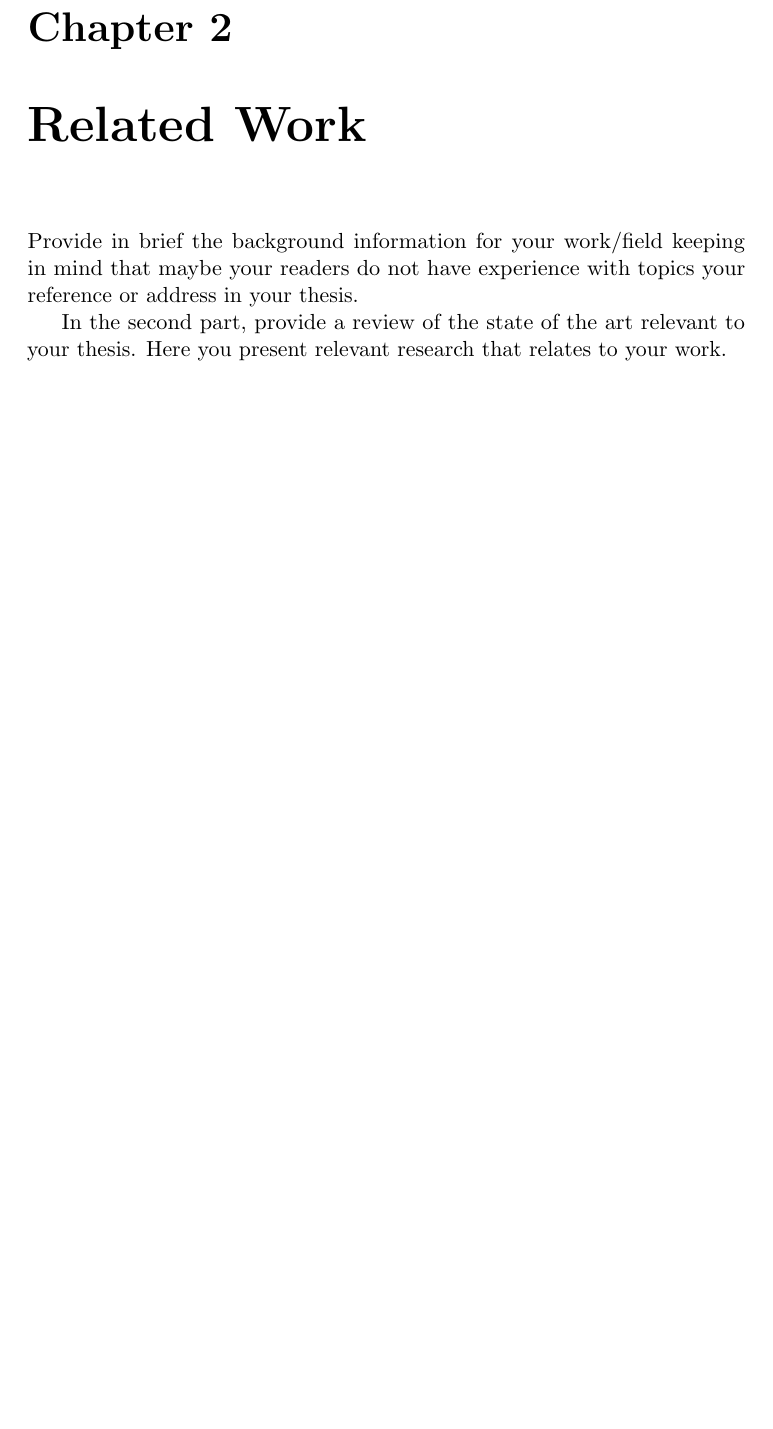
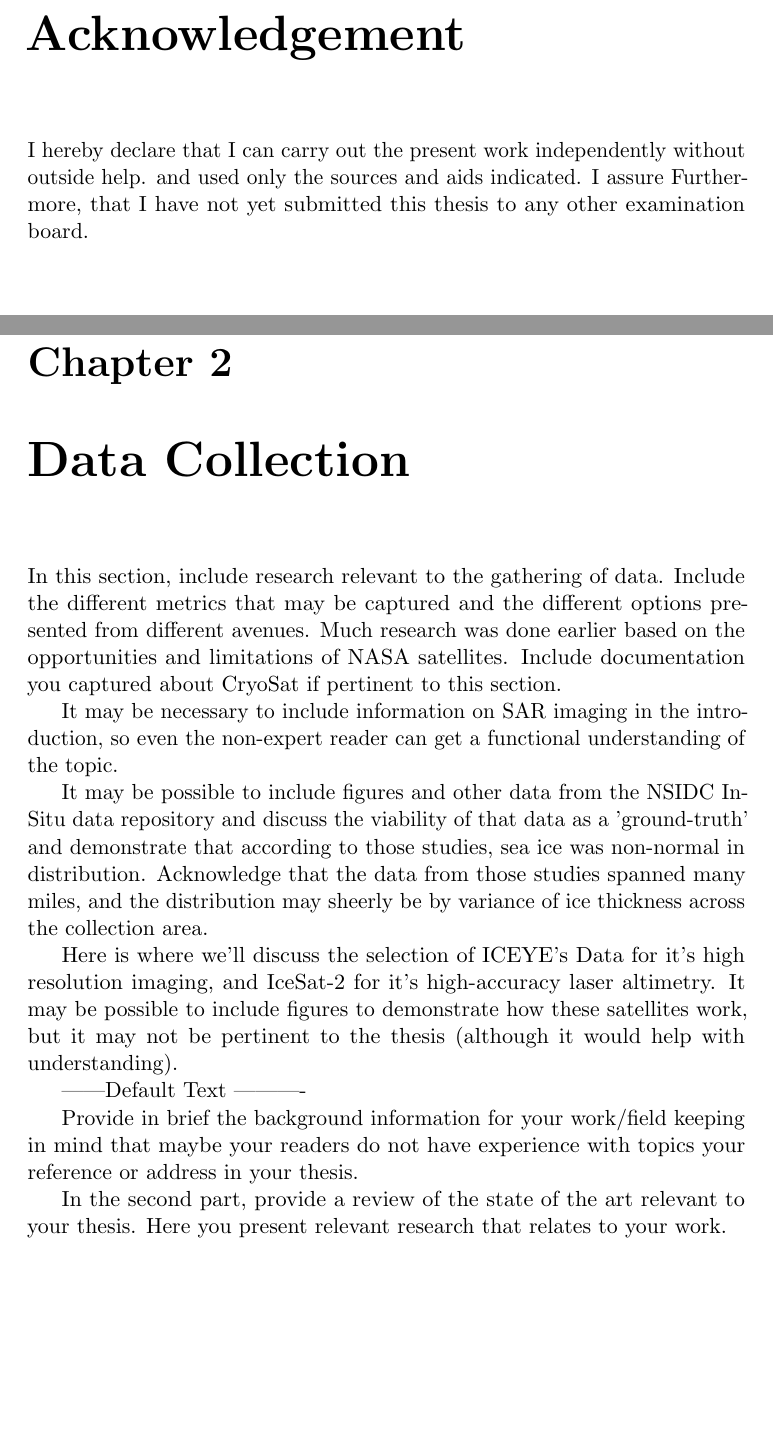
Before and after one commit to BakersSquare/ASU-MURI-Research, a LaTeX thesis (Thesis/main.tex, which reads Thesis/Related_Work.tex, Thesis/acknowledgement.tex, Thesis/dataCollection.tex): part of page 8 of 15 before the commit and two parts of pages 3 and 7 of 14 after it, the two joined at a grey line, cut at the place of the change, the shorter picture padded with empty space. Compiled offline with pdfLaTeX.

Commit message:
Some updates to the thesis

```diff
--- a/Thesis/Related_Work.tex
+++ /dev/null
@@ -1,6 +0,0 @@
-\chapter{Related Work}
-\label{sec:Related_Work}
-
-Provide in brief the background information for your work/field keeping in mind that maybe your readers do not have experience with topics your reference or address in your thesis.
-
-In the second part, provide a review of the state of the art relevant to your thesis. Here you present relevant research that relates to your work.
--- a/Thesis/disclaimer.tex
+++ b/Thesis/acknowledgement.tex
@@ -1,7 +1,7 @@
 % !TeX root = main.tex
 
 \thispagestyle{empty}
-\section*{Disclaimer}
+\chapter*{Acknowledgement}
 I hereby declare that I can carry out the present work independently without outside help.
 and used only the sources and aids indicated. I assure
 Furthermore, that I have not yet submitted this thesis to any other examination board.
--- /dev/null
+++ b/Thesis/dataCollection.tex
@@ -0,0 +1,17 @@
+\chapter{Data Collection}
+\label{sec:Data_Collection}
+
+
+In this section, include research relevant to the gathering of data. Include the different metrics that may be captured and the different options presented from different avenues. Much research was done earlier based on the opportunities and limitations of NASA satellites. Include documentation you captured about CryoSat if pertinent to this section.
+
+It may be necessary to include information on SAR imaging in the introduction, so even the non-expert reader can get a functional understanding of the topic.
+
+It may be possible to include figures and other data from the NSIDC In-Situ data repository and discuss the viability of that data as a 'ground-truth' and demonstrate that according to those studies, sea ice was non-normal in distribution. Acknowledge that the data from those studies spanned many miles, and the distribution may sheerly be by variance of ice thickness across the collection area.
+
+Here is where we'll discuss the selection of ICEYE's Data for it's high resolution imaging, and IceSat-2 for it's high-accuracy laser altimetry. It may be possible to include figures to demonstrate how these satellites work, but it may not be pertinent to the thesis (although it would help with understanding).
+
+------Default Text ----------
+
+Provide in brief the background information for your work/field keeping in mind that maybe your readers do not have experience with topics your reference or address in your thesis.
+
+In the second part, provide a review of the state of the art relevant to your thesis. Here you present relevant research that relates to your work.
--- a/Thesis/main.tex
+++ b/Thesis/main.tex
@@ -80,8 +80,8 @@
 	\pagestyle{fancy}
 
     \include{Introduction}
-    \include{Related_Work}
-    \include{Methodology}
+    \include{dataCollection}
+    \include{Experimentation}
     \include{Results}
     \include{Discussion}
     \include{Conclusion}
```
Also changed, not shown: Thesis/Experimentation.tex (renamed from Thesis/Methodology.tex, +2 -2 lines), Thesis/abstract.tex (+4 -2 lines), Thesis/title.tex (+2 -2 lines), Thesis/acknowledgement.tex (7 more changed lines), Thesis/main.tex (2 more changed lines).
